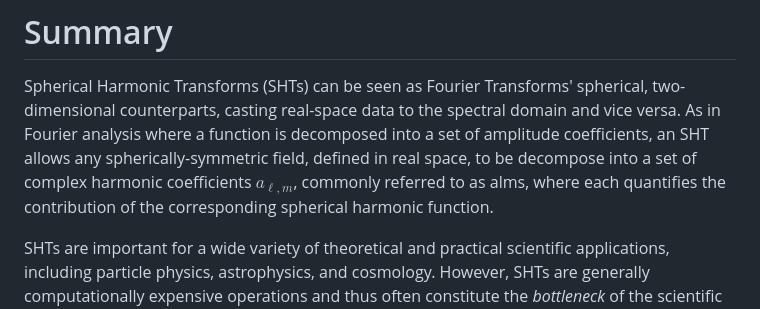
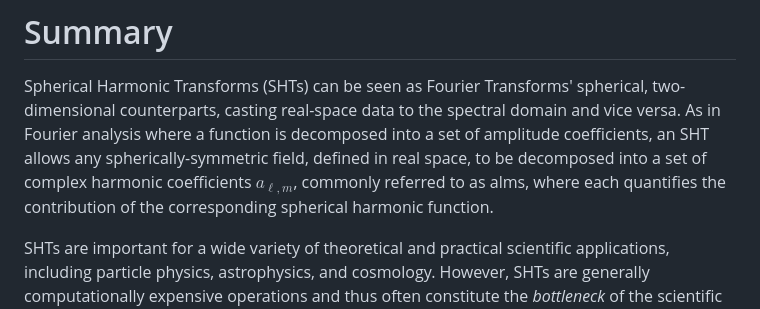
Before and after one commit to LeeoBianchi/HealpixMPI.jl, a Markdown page: paper/paper.md, the part around the change. Drawn GitHub-style.

Commit message:
Fix typo in paper.md

```diff
--- a/paper/paper.md
+++ b/paper/paper.md
@@ -25,7 +25,7 @@ bibliography: paper.bib
 # Summary
 
 Spherical Harmonic Transforms (SHTs) can be seen as Fourier Transforms' spherical, two-dimensional counterparts, casting real-space data to the spectral domain and vice versa.
-As in Fourier analysis where a function is decomposed into a set of amplitude coefficients, an SHT allows any spherically-symmetric field, defined in real space, to be decompose into a set of complex harmonic coefficients $a_{\ell, m}$, commonly referred to as alms, where each quantifies the contribution of the corresponding spherical harmonic function.
+As in Fourier analysis where a function is decomposed into a set of amplitude coefficients, an SHT allows any spherically-symmetric field, defined in real space, to be decomposed into a set of complex harmonic coefficients $a_{\ell, m}$, commonly referred to as alms, where each quantifies the contribution of the corresponding spherical harmonic function.
 
 SHTs are important for a wide variety of theoretical and practical scientific applications, including particle physics, astrophysics, and cosmology.
 However, SHTs are generally computationally expensive operations and thus often constitute the *bottleneck* of the scientific software they are part of.
```
